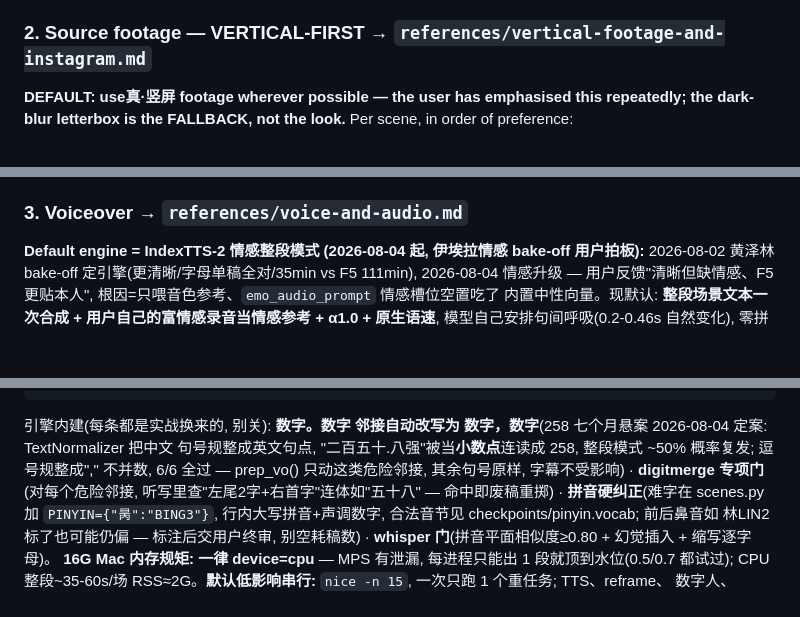
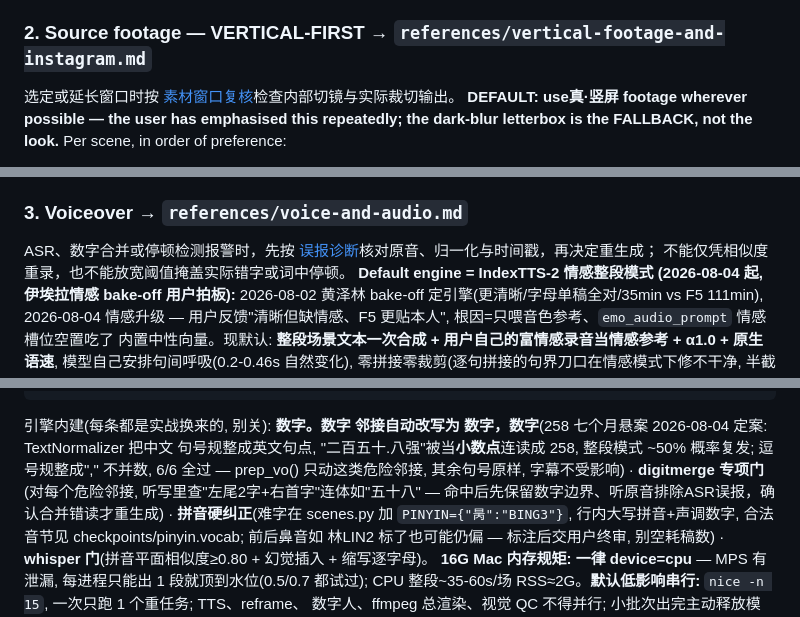
Before and after one commit to wqc3241/vertical-commentary-video, a Markdown page: SKILL.md, 3 parts joined by grey strips. Rendered like a GitHub page; blank space fills up the shorter version.

```diff
--- a/SKILL.md
+++ b/SKILL.md
@@ -272,6 +281,7 @@ cp ~/.claude/skills/vertical-commentary-video/scripts/*.py ~/.claude/skills/vert
   blur-letterbox。不能先囤一批漂亮镜头再反过来改文案迁就素材; 每个画面必须服务对应念白。
 
 ### 2. Source footage — VERTICAL-FIRST → `references/vertical-footage-and-instagram.md`
+选定或延长窗口时按 [素材窗口复核](references/editorial-and-recovery.md#素材窗口)检查内部切镜与实际裁切输出。
 **DEFAULT: use真·竖屏 footage wherever possible — the user has emphasised this repeatedly; the
 dark-blur letterbox is the FALLBACK, not the look.** Per scene, in order of preference:
 1. **Native-vertical Instagram / TikTok reel** — search the user's logged-in IG in their browser
@@ -316,6 +326,9 @@ next clip — order clips so the important line (the punchline / the named playe
 so if a minor spill remains.
 
 ### 3. Voiceover → `references/voice-and-audio.md`
+ASR、数字合并或停顿检测报警时，先按
+[误报诊断](references/editorial-and-recovery.md#声音核验误报)核对原音、归一化与时间戳，再决定重生成；
+不能仅凭相似度重录，也不能放宽阈值掩盖实际错字或词中停顿。
 **Default engine = IndexTTS-2 情感整段模式 (2026-08-04 起, 伊埃拉情感 bake-off 用户拍板):**
 2026-08-02 黄泽林 bake-off 定引擎(更清晰/字母单稿全对/35min vs F5 111min), 2026-08-04 情感升级 —
 用户反馈"清晰但缺情感、F5 更贴本人", 根因=只喂音色参考、`emo_audio_prompt` 情感槽位空置吃了
@@ -333,7 +346,7 @@ caffeinate -i nice -n 15 /Volumes/Storage/indextts2/.venv/bin/python \
 **数字。数字 邻接自动改写为 数字，数字**(258 七个月悬案 2026-08-04 定案: TextNormalizer 把中文
 句号规整成英文句点, "二百五十.八强"被当**小数点**连读成 258, 整段模式 ~50% 概率复发;
 逗号规整成"," 不并数, 6/6 全过 — prep_vo() 只动这类危险邻接, 其余句号原样, 字幕不受影响) ·
-**digitmerge 专项门**(对每个危险邻接, 听写里查"左尾2字+右首字"连体如"五十八" — 命中即废稿重掷) ·
+**digitmerge 专项门**(对每个危险邻接, 听写里查"左尾2字+右首字"连体如"五十八" — 命中后先保留数字边界、听原音排除ASR误报，确认合并错读才重生成) ·
 **拼音硬纠正**(难字在 scenes.py 加 `PINYIN={"昺":"BING3"}`, 行内大写拼音+声调数字, 合法音节见
 checkpoints/pinyin.vocab; 前后鼻音如 林LIN2 标了也可能仍偏 — 标注后交用户终审, 别空耗稿数) ·
 **whisper 门**(拼音平面相似度≥0.80 + 幻觉插入 + 缩写逐字母)。
```
Also changed, not shown: other parts of SKILL.md (+24 -14 lines), references/editorial-and-recovery.md (added, +44 -0 lines).
